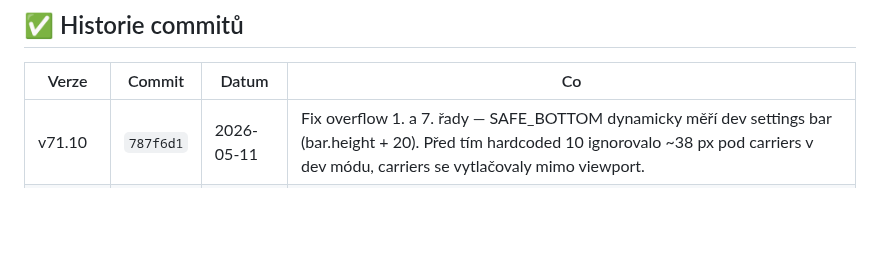
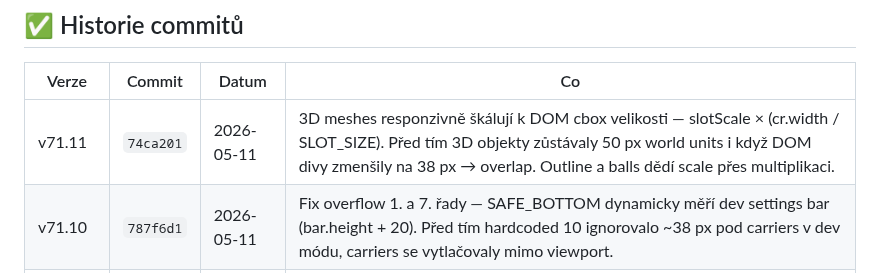
Before and after one commit to Damhole/ballon-belt, a Markdown page: BACKLOG.md, the part around the change. Rendered like a GitHub page; blank space fills up the shorter version.

Commit message:
v71.11: backlog — responsive 3D mesh scaling
Co-Authored-By: Claude Sonnet 4.6 <noreply@anthropic.com>

```diff
--- a/BACKLOG.md
+++ b/BACKLOG.md
@@ -123,6 +123,7 @@ _Sem házej cokoliv co tě napadne. Při příští session to roztřídíme._
 
 | Verze | Commit | Datum | Co |
 |-------|--------|-------|----|
+| v71.11 | `74ca201` | 2026-05-11 | 3D meshes responzivně škálují k DOM cbox velikosti — slotScale × (cr.width / SLOT_SIZE). Před tím 3D objekty zůstávaly 50 px world units i když DOM divy zmenšily na 38 px → overlap. Outline a balls dědí scale přes multiplikaci. |
 | v71.10 | `787f6d1` | 2026-05-11 | Fix overflow 1. a 7. řady — SAFE_BOTTOM dynamicky měří dev settings bar (bar.height + 20). Před tím hardcoded 10 ignorovalo ~38 px pod carriers v dev módu, carriers se vytlačovaly mimo viewport. |
 | v71.9 | `af8bb9e` | 2026-05-11 | Fix CSS specificity bug — JS přepisy --carrier-size byly shadowed CSS rule na body.renderer-3d. Defaulty odebrány z body.renderer-3d, použit fallback v var(--x, default). Responsive sizing teď reálně funguje. |
 | v71.8 | `ad09d94` | 2026-05-11 | Responsive carrier sizing — měří viewportH + carriers-wrap.top, target 54 px pokud se vejde, shrink jen na malých displejích. Na Pixel 8 / iPhone 14 zachová full size i pro 7 řad. Resize listener pro rotaci. |
```
